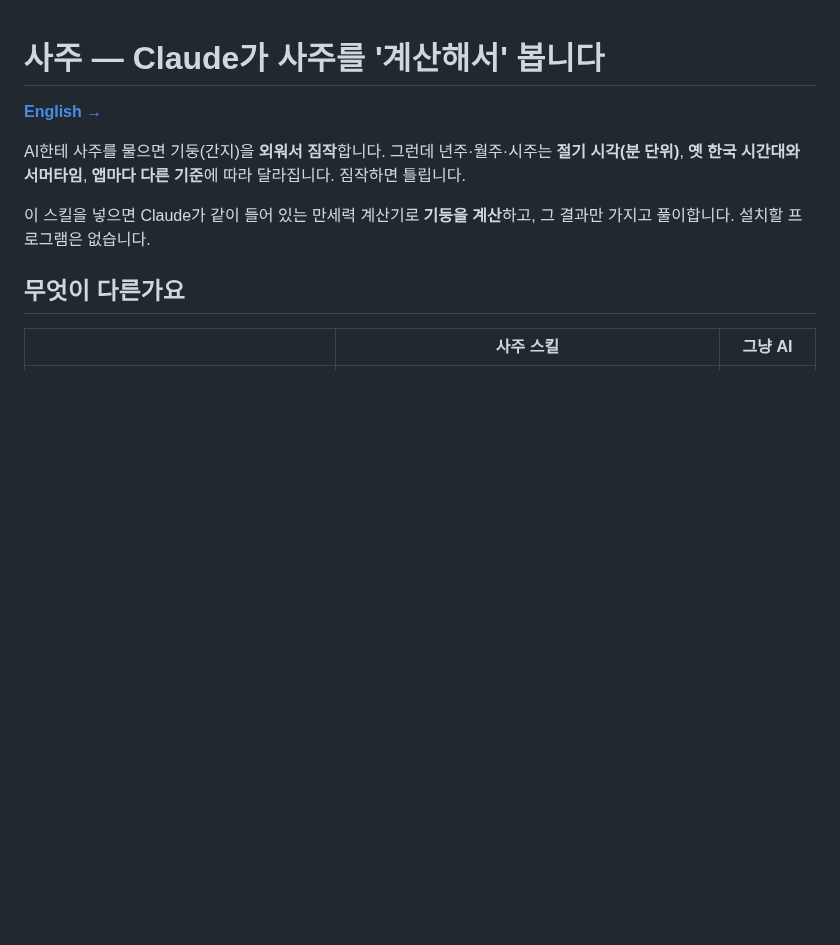
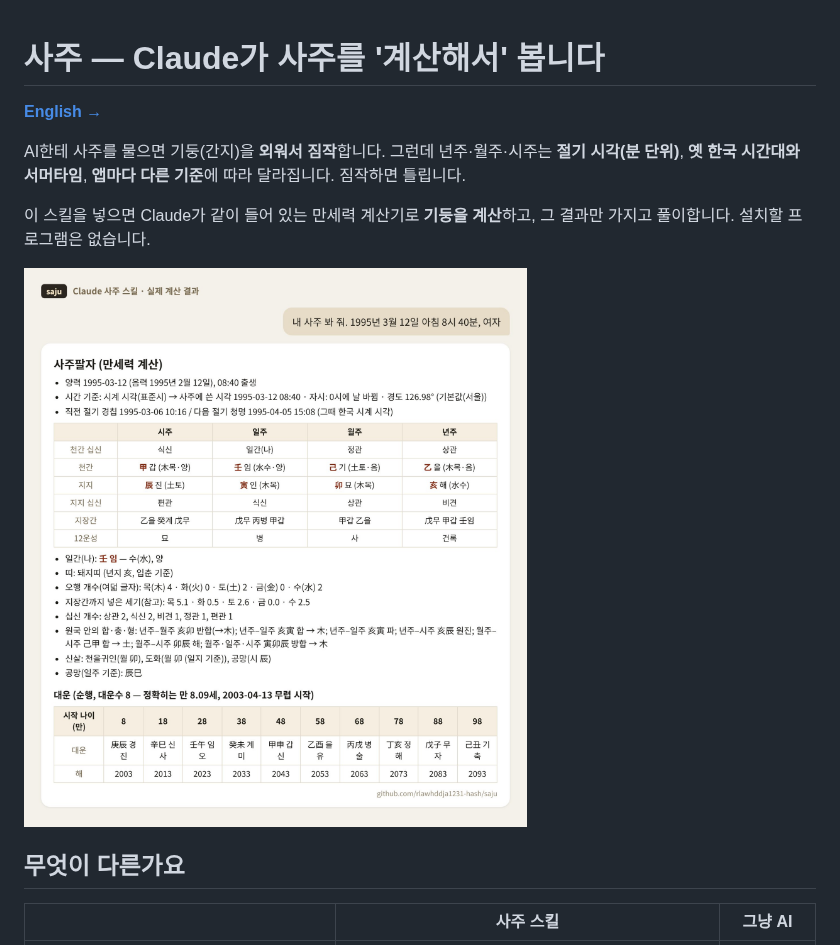
Before and after one commit to rlawhddja1231-hash/saju, a Markdown page: README.ko.md, the part around the change. Rendered like a GitHub page; pictures changed too: docs/img/chart-ko.jpg (added); blank space fills up the shorter version.

```diff
--- a/README.ko.md
+++ b/README.ko.md
@@ -5,6 +5,8 @@
 AI한테 사주를 물으면 기둥(간지)을 **외워서 짐작**합니다. 그런데 년주·월주·시주는 **절기 시각(분 단위)**, **옛 한국 시간대와 서머타임**, **앱마다 다른 기준**에 따라 달라집니다. 짐작하면 틀립니다.
 
 이 스킬을 넣으면 Claude가 같이 들어 있는 만세력 계산기로 **기둥을 계산**하고, 그 결과만 가지고 풀이합니다. 설치할 프로그램은 없습니다.
+
+![사주표 예시](docs/img/chart-ko.jpg)
 
 ## 무엇이 다른가요
 
```
Also changed, not shown: README.md (+2 -0 lines), docs/img/boundary-warning-ko.jpg (added), docs/img/ddi-2026-ko.jpg (added).
